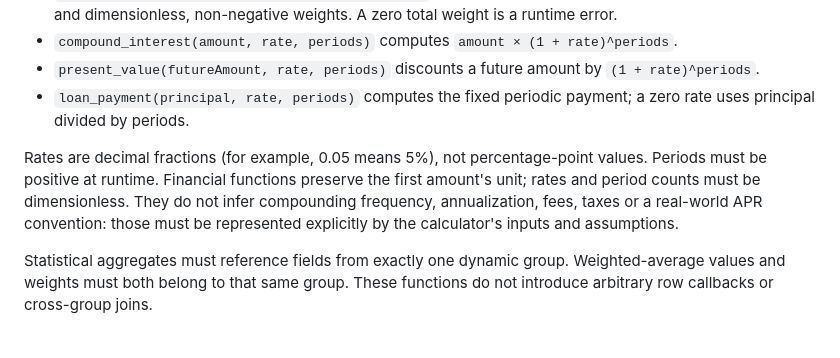
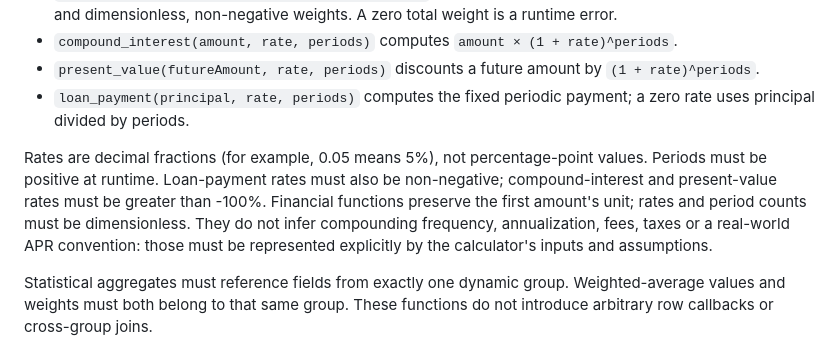
Before and after one commit to DarthNecrohorn/worth-it-calculator, a Markdown page: docs/ugc-calculator-engine-v2-typed-foundation.md, the part around the change. Drawn GitHub-style.

Commit message:
Clarify financial formula rate constraints

```diff
--- a/docs/ugc-calculator-engine-v2-typed-foundation.md
+++ b/docs/ugc-calculator-engine-v2-typed-foundation.md
@@ -154,7 +154,7 @@ The V2 function registry also supports bounded, deterministic statistical and fi
 - `present_value(futureAmount, rate, periods)` discounts a future amount by `(1 + rate)^periods`.
 - `loan_payment(principal, rate, periods)` computes the fixed periodic payment; a zero rate uses principal divided by periods.
 
-Rates are decimal fractions (for example, 0.05 means 5%), not percentage-point values. Periods must be positive at runtime. Financial functions preserve the first amount's unit; rates and period counts must be dimensionless. They do not infer compounding frequency, annualization, fees, taxes or a real-world APR convention: those must be represented explicitly by the calculator's inputs and assumptions.
+Rates are decimal fractions (for example, 0.05 means 5%), not percentage-point values. Periods must be positive at runtime. Loan-payment rates must also be non-negative; compound-interest and present-value rates must be greater than -100%. Financial functions preserve the first amount's unit; rates and period counts must be dimensionless. They do not infer compounding frequency, annualization, fees, taxes or a real-world APR convention: those must be represented explicitly by the calculator's inputs and assumptions.
 
 Statistical aggregates must reference fields from exactly one dynamic group. Weighted-average values and weights must both belong to that same group. These functions do not introduce arbitrary row callbacks or cross-group joins.
 
```
